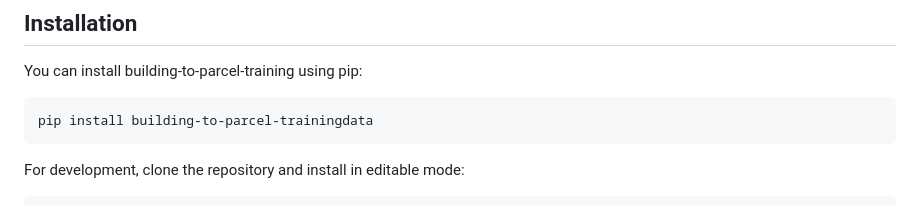
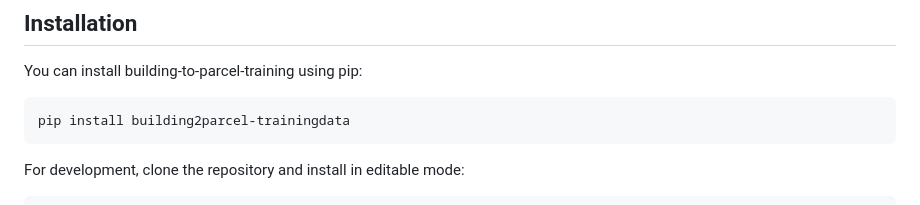
Before and after one commit to scalable-design-participation-lab/building2parcel-training, a Markdown page: README.md, the part around the change. Rendered like a GitHub page.

````diff
--- a/README.md
+++ b/README.md
@@ -18,7 +18,7 @@ building2parcel-training is a Python package for mapping parcels and buildings,
 You can install building-to-parcel-training using pip:
 
 ```
-pip install building-to-parcel-trainingdata
+pip install building2parcel-trainingdata
 ```
 
 For development, clone the repository and install in editable mode:
````
